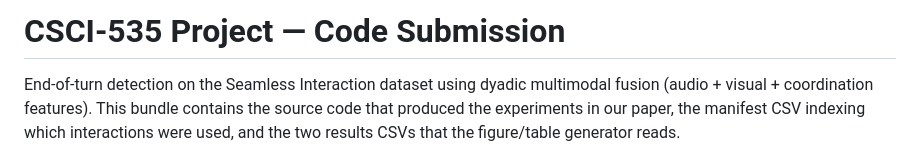
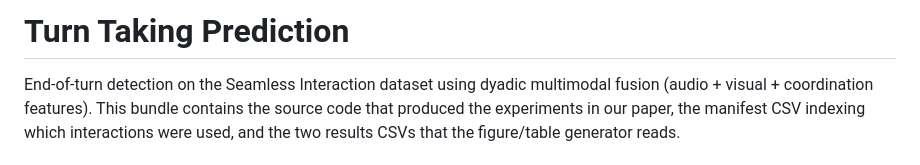
Before and after one commit to USC-CSCI-535-SP26/turn-taking-prediction, a Markdown page: csci535_code_submission/README.md, the part around the change. Drawn GitHub-style.

```diff
--- a/csci535_code_submission/README.md
+++ b/csci535_code_submission/README.md
@@ -1,4 +1,4 @@
-# CSCI-535 Project — Code Submission
+# Turn Taking Prediction
 
 End-of-turn detection on the Seamless Interaction dataset using dyadic multimodal fusion (audio + visual + coordination features). This bundle contains the source code that produced the experiments in our paper, the manifest CSV indexing which interactions were used, and the two results CSVs that the figure/table generator reads.
 
```
